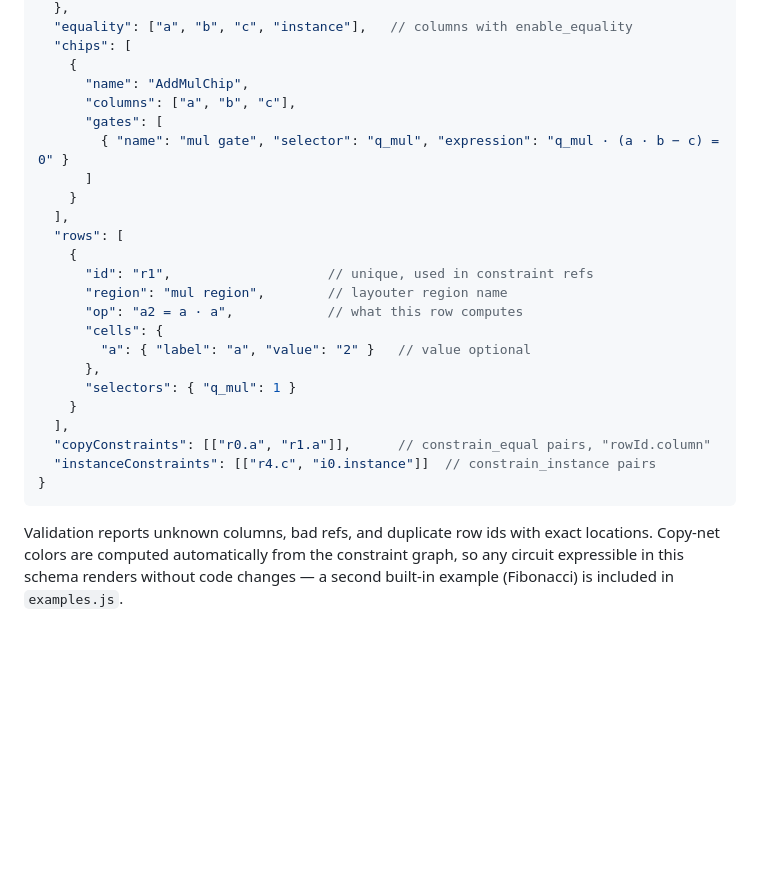
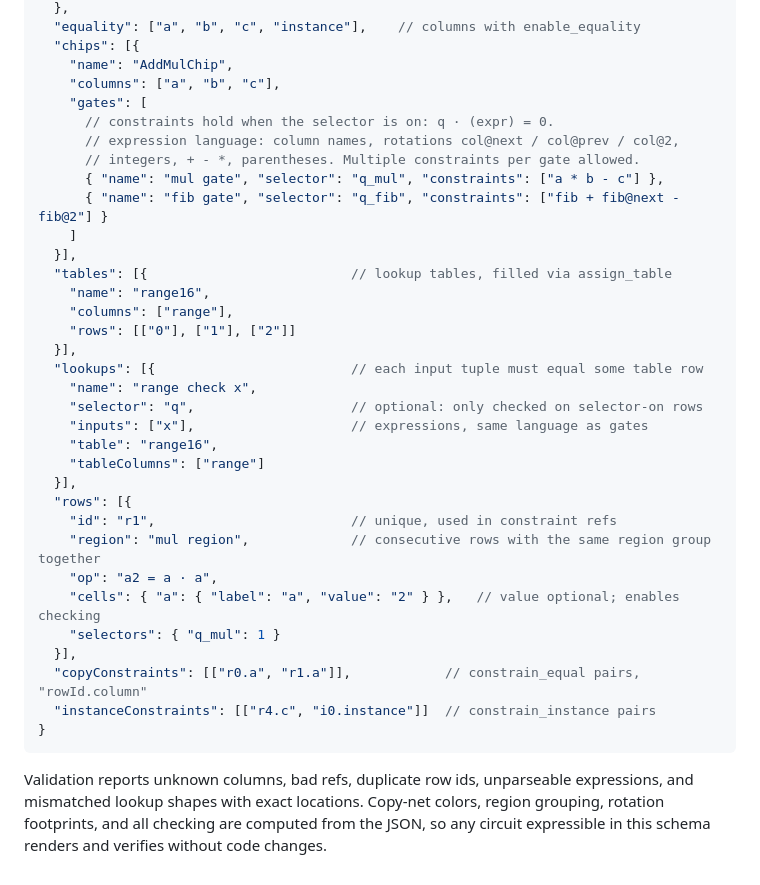
Before and after one commit to thryec/halo2-visualizer, a Markdown page: README.md, the part around one of its changes. GitHub-like rendering; blank space fills up the shorter version.

Commit message:
docs: schema v2, checker, and lookup docs

````diff
--- a/README.md
+++ b/README.md
@@ -39,28 +40,38 @@ Edit via the JSON drawer (top right) and press Render. Schema:
   },
-  "equality": ["a", "b", "c", "instance"],   // columns with enable_equality
-  "chips": [
-    {
-      "name": "AddMulChip",
-      "columns": ["a", "b", "c"],
-      "gates": [
-        { "name": "mul gate", "selector": "q_mul", "expression": "q_mul · (a · b − c) = 0" }
-      ]
-    }
-  ],
-  "rows": [
-    {
-      "id": "r1",                    // unique, used in constraint refs
-      "region": "mul region",        // layouter region name
-      "op": "a2 = a · a",            // what this row computes
-      "cells": {
-        "a": { "label": "a", "value": "2" }   // value optional
-      },
-      "selectors": { "q_mul": 1 }
-    }
-  ],
-  "copyConstraints": [["r0.a", "r1.a"]],      // constrain_equal pairs, "rowId.column"
+  "equality": ["a", "b", "c", "instance"],    // columns with enable_equality
+  "chips": [{
+    "name": "AddMulChip",
+    "columns": ["a", "b", "c"],
+    "gates": [
+      // constraints hold when the selector is on: q · (expr) = 0.
+      // expression language: column names, rotations col@next / col@prev / col@2,
+      // integers, + - *, parentheses. Multiple constraints per gate allowed.
+      { "name": "mul gate", "selector": "q_mul", "constraints": ["a * b - c"] },
+      { "name": "fib gate", "selector": "q_fib", "constraints": ["fib + fib@next - fib@2"] }
+    ]
+  }],
+  "tables": [{                          // lookup tables, filled via assign_table
+    "name": "range16",
+    "columns": ["range"],
+    "rows": [["0"], ["1"], ["2"]]
+  }],
+  "lookups": [{                         // each input tuple must equal some table row
+    "name": "range check x",
+    "selector": "q",                    // optional: only checked on selector-on rows
+    "inputs": ["x"],                    // expressions, same language as gates
+    "table": "range16",
+    "tableColumns": ["range"]
+  }],
+  "rows": [{
+    "id": "r1",                         // unique, used in constraint refs
+    "region": "mul region",             // consecutive rows with the same region group together
+    "op": "a2 = a · a",
+    "cells": { "a": { "label": "a", "value": "2" } },   // value optional; enables checking
+    "selectors": { "q_mul": 1 }
+  }],
+  "copyConstraints": [["r0.a", "r1.a"]],            // constrain_equal pairs, "rowId.column"
   "instanceConstraints": [["r4.c", "i0.instance"]]  // constrain_instance pairs
 }
 ```
 
-Validation reports unknown columns, bad refs, and duplicate row ids with exact locations. Copy-net colors are computed automatically from the constraint graph, so any circuit expressible in this schema renders without code changes — a second built-in example (Fibonacci) is included in `examples.js`.
+Validation reports unknown columns, bad refs, duplicate row ids, unparseable expressions, and mismatched lookup shapes with exact locations. Copy-net colors, region grouping, rotation footprints, and all checking are computed from the JSON, so any circuit expressible in this schema renders and verifies without code changes.
````
Also changed, not shown: other parts of README.md (+12 -11 lines).
